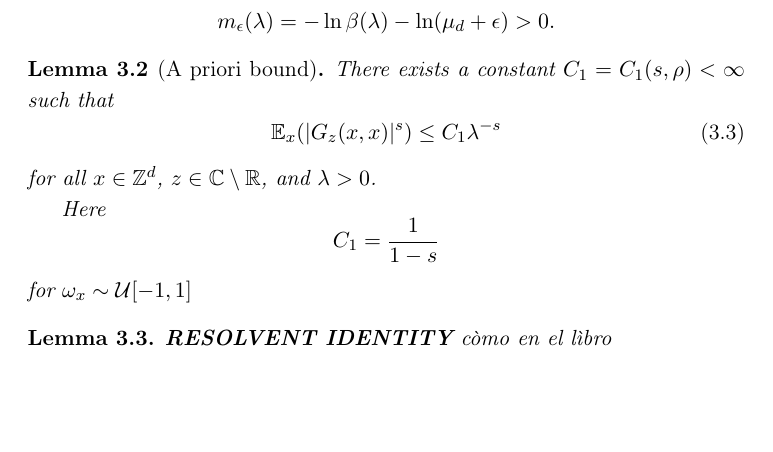
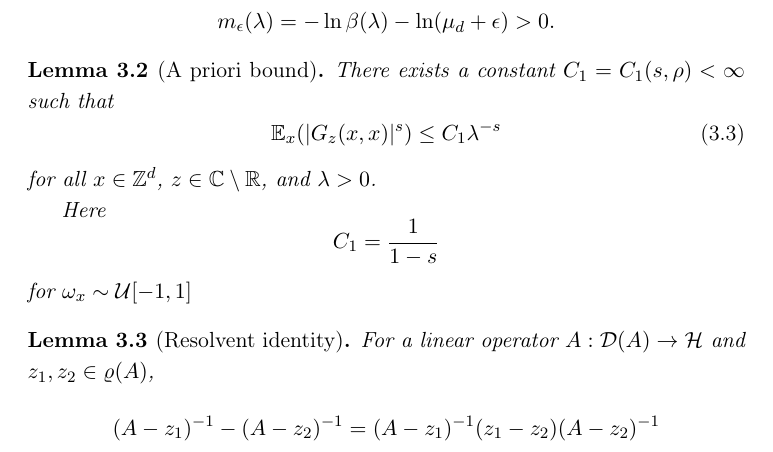
Before and after one commit to giulica21/project-thesis, a LaTeX document (meineArbeit.tex): part of page 19 of 44, cut so that both start at the same text, the shorter picture padded with empty space. Compiled offline with pdfLaTeX.

Commit message:
11 settembre

```diff
--- a/meineArbeit.tex
+++ b/meineArbeit.tex
@@ -526,10 +526,11 @@ Here
 C_1 = \frac{1}{1-s}
 \]
 for $ \omega_x \sim \mathcal{U}[-1,1] $
+
 \end{lemma}
 
-\begin{lemma}
-    \textbf{RESOLVENT IDENTITY} còmo en el lìbro
+\begin{lemma}[Resolvent identity]
+    For a linear operator $A: \mathcal{D}(A) \rightarrow \mathcal{H}$ and $z_1,z_2 \in \varrho(A)$, $$ (A-z_1)^{-1}- (A- z_2)^{-1} = (A-z_1)^{-1}(z_1 -z_2)(A-z_2)^{-1} $$
 \end{lemma}
 
 \begin{proof}[Proof of a priori bound]
```
Also changed, not shown: meineArbeit.pdf, meineArbeit.tex (2 more changed lines), 6 other files.
